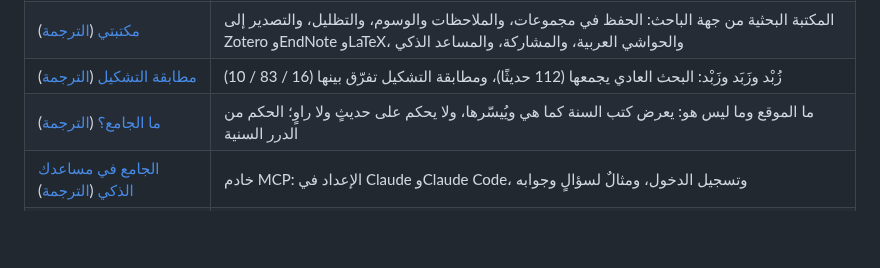
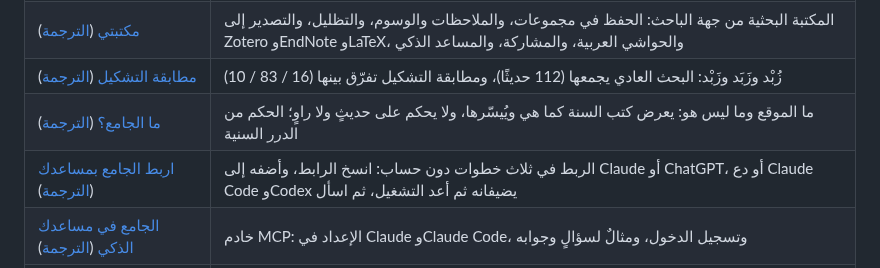
Before and after one commit to Manny8777/Hadith, a Markdown page: motion-graphics/README.md, the part around the change. Drawn GitHub-style; blank space fills up the shorter version.

```diff
--- a/motion-graphics/README.md
+++ b/motion-graphics/README.md
@@ -28,6 +28,7 @@
 | [مكتبتي](library/library-narrated.mp4) ([الترجمة](library/library.srt)) | المكتبة البحثية من جهة الباحث: الحفظ في مجموعات، والملاحظات والوسوم، والتظليل، والتصدير إلى Zotero وEndNote وLaTeX، والحواشي العربية، والمشاركة، والمساعد الذكي |
 | [مطابقة التشكيل](tashkeel/tashkeel-narrated.mp4) ([الترجمة](tashkeel/tashkeel.srt)) | زُبْد وزَبَد وزَبْد: البحث العادي يجمعها (112 حديثًا)، ومطابقة التشكيل تفرّق بينها (16 / 83 / 10) |
 | [ما الجامع؟](about/about-narrated.mp4) ([الترجمة](about/about.srt)) | ما الموقع وما ليس هو: يعرض كتب السنة كما هي ويُيسّرها، ولا يحكم على حديثٍ ولا راوٍ؛ الحكم من الدرر السنية |
+| [اربط الجامع بمساعدك](connect/connect-narrated.mp4) ([الترجمة](connect/connect.srt)) | الربط في ثلاث خطوات دون حساب: انسخ الرابط، وأضفه إلى Claude أو ChatGPT، أو دع Claude Code وCodex يضيفانه ثم أعد التشغيل، ثم اسأل |
 | [الجامع في مساعدك الذكي](mcp/mcp-narrated.mp4) ([الترجمة](mcp/mcp.srt)) | خادم MCP: الإعداد في Claude وClaude Code، وتسجيل الدخول، ومثالٌ لسؤالٍ وجوابه |
 | [ماذا تسأل مساعدك؟](mcp-uses/uses-narrated.mp4) ([الترجمة](mcp-uses/uses.srt)) | أمثلةٌ لخادم MCP: القارئ يسأل «أهذا حديث؟» و«ما أصله؟»، والباحث يسأل عن الروايات وألفاظها وحال الرواة — بأجوبة الأدوات الحقيقية |
 | [من سطح المكتب إلى الويب](migration-film-narrated.mp4) ([الترجمة](migration-film.srt)) | كيف نُقل البرنامج من تطبيق ويندوز إلى موقعٍ على الويب |
```
Also changed, not shown: motion-graphics/connect/x-post.md (added, +25 -0 lines), public/media/connect-poster.jpg (added), 15 other files.
